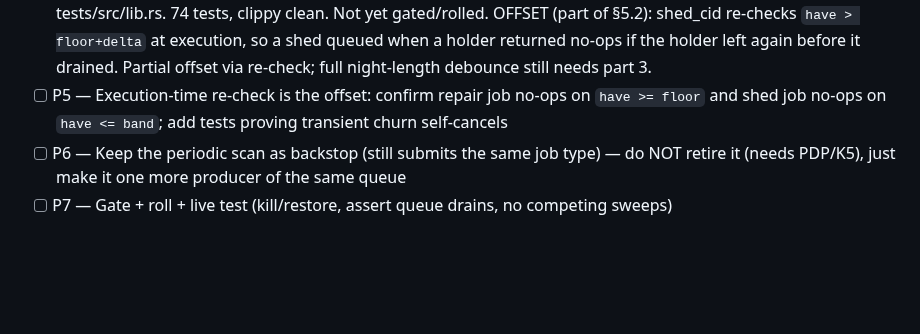
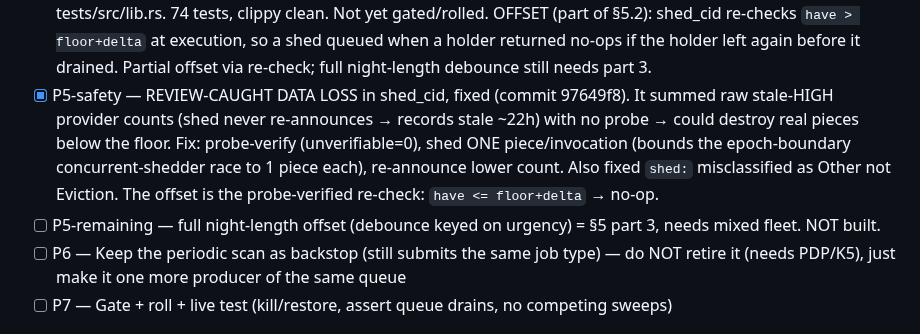
Before and after one commit to craft-ec/zephcraft, a Markdown page: .claude/durability-repair-jobs-progress.md, the part around the change. Rendered like a GitHub page; blank space fills up the shorter version.

Commit message:
chore: update repair-jobs tracker — shed data-loss fixed, offset via probe-verified re-check

```diff
--- a/.claude/durability-repair-jobs-progress.md
+++ b/.claude/durability-repair-jobs-progress.md
@@ -40,8 +40,14 @@ fleet to tune).
       OFFSET (part of §5.2): shed_cid re-checks `have > floor+delta` at execution, so a shed queued
       when a holder returned no-ops if the holder left again before it drained. Partial offset via
       re-check; full night-length debounce still needs part 3.
-- [ ] P5 — Execution-time re-check is the offset: confirm repair job no-ops on `have >= floor`
-      and shed job no-ops on `have <= band`; add tests proving transient churn self-cancels
+- [x] P5-safety — REVIEW-CAUGHT DATA LOSS in shed_cid, fixed (commit 97649f8). It summed raw
+      stale-HIGH provider counts (shed never re-announces → records stale ~22h) with no probe →
+      could destroy real pieces below the floor. Fix: probe-verify (unverifiable=0), shed ONE
+      piece/invocation (bounds the epoch-boundary concurrent-shedder race to 1 piece each),
+      re-announce lower count. Also fixed `shed:` misclassified as Other not Eviction. The offset
+      is the probe-verified re-check: `have <= floor+delta` → no-op.
+- [ ] P5-remaining — full night-length offset (debounce keyed on urgency) = §5 part 3, needs
+      mixed fleet. NOT built.
 - [ ] P6 — Keep the periodic scan as backstop (still submits the same job type) — do NOT retire
       it (needs PDP/K5), just make it one more producer of the same queue
 - [ ] P7 — Gate + roll + live test (kill/restore, assert queue drains, no competing sweeps)
```
